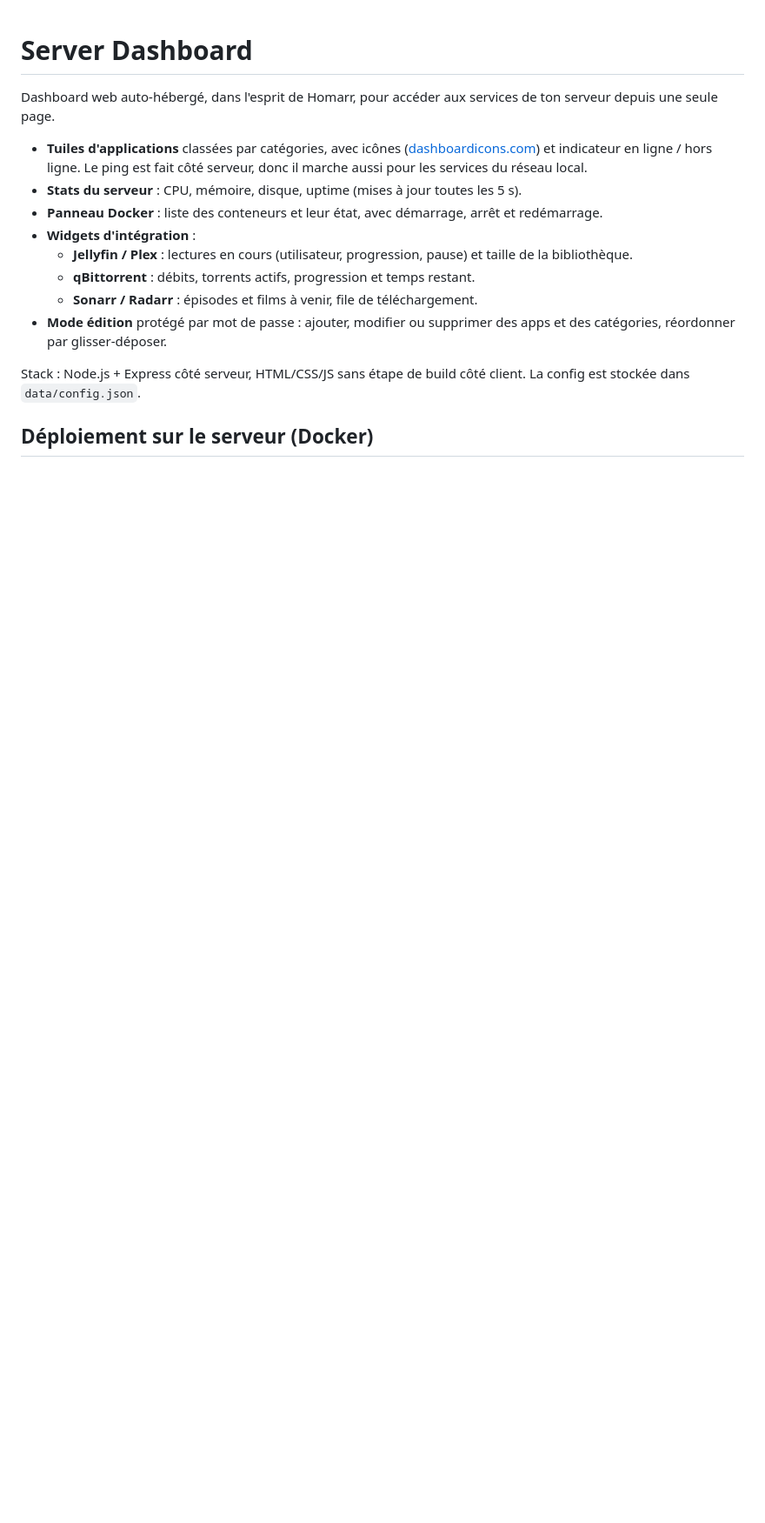
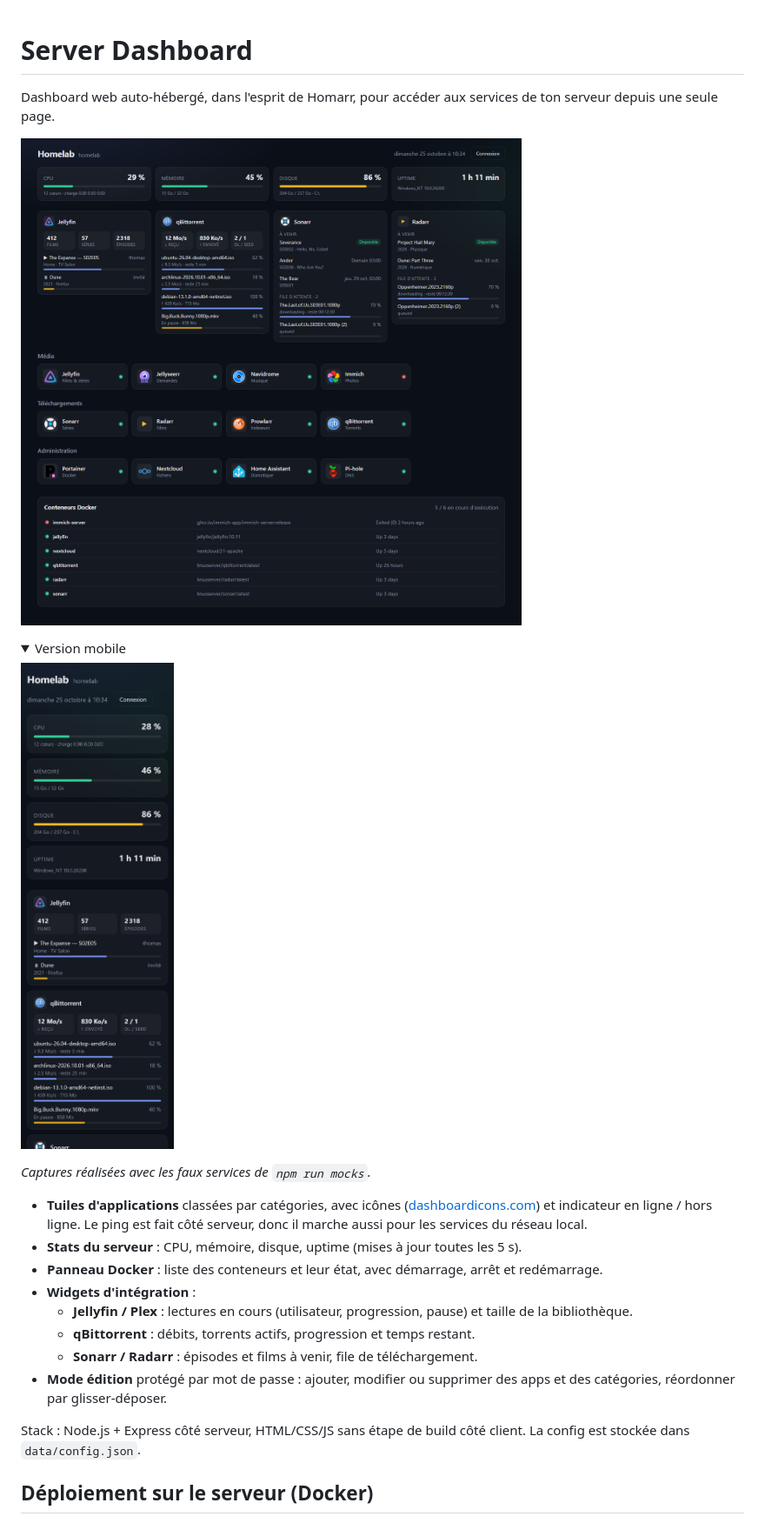
Before and after one commit to Circule-studio/server-dashboard, a Markdown page: README.md, the part around one of its changes. Shown at 87% size. Drawn GitHub-style; pictures changed too: docs/screenshots/dashboard.png (added), docs/screenshots/mobile.png (added); folded sections open; blank space fills up the shorter version.

```diff
--- a/README.md
+++ b/README.md
@@ -1,6 +1,17 @@
 # Server Dashboard
 
 Dashboard web auto-hébergé, dans l'esprit de Homarr, pour accéder aux services de ton serveur depuis une seule page.
+
+![Vue d'ensemble du dashboard : stats du serveur, widgets Jellyfin, qBittorrent, Sonarr, Radarr, tuiles d'applications et conteneurs Docker](docs/screenshots/dashboard.png)
+
+<details>
+<summary>Version mobile</summary>
+
+<img src="docs/screenshots/mobile.png" alt="Le dashboard sur un écran de téléphone" width="320">
+
+</details>
+
+*Captures réalisées avec les faux services de `npm run mocks`.*
 
 - **Tuiles d'applications** classées par catégories, avec icônes ([dashboardicons.com](https://dashboardicons.com)) et indicateur en ligne / hors ligne. Le ping est fait côté serveur, donc il marche aussi pour les services du réseau local.
 - **Stats du serveur** : CPU, mémoire, disque, uptime (mises à jour toutes les 5 s).
```
Also changed, not shown: other parts of README.md (+8 -1 lines), 7 other files.
